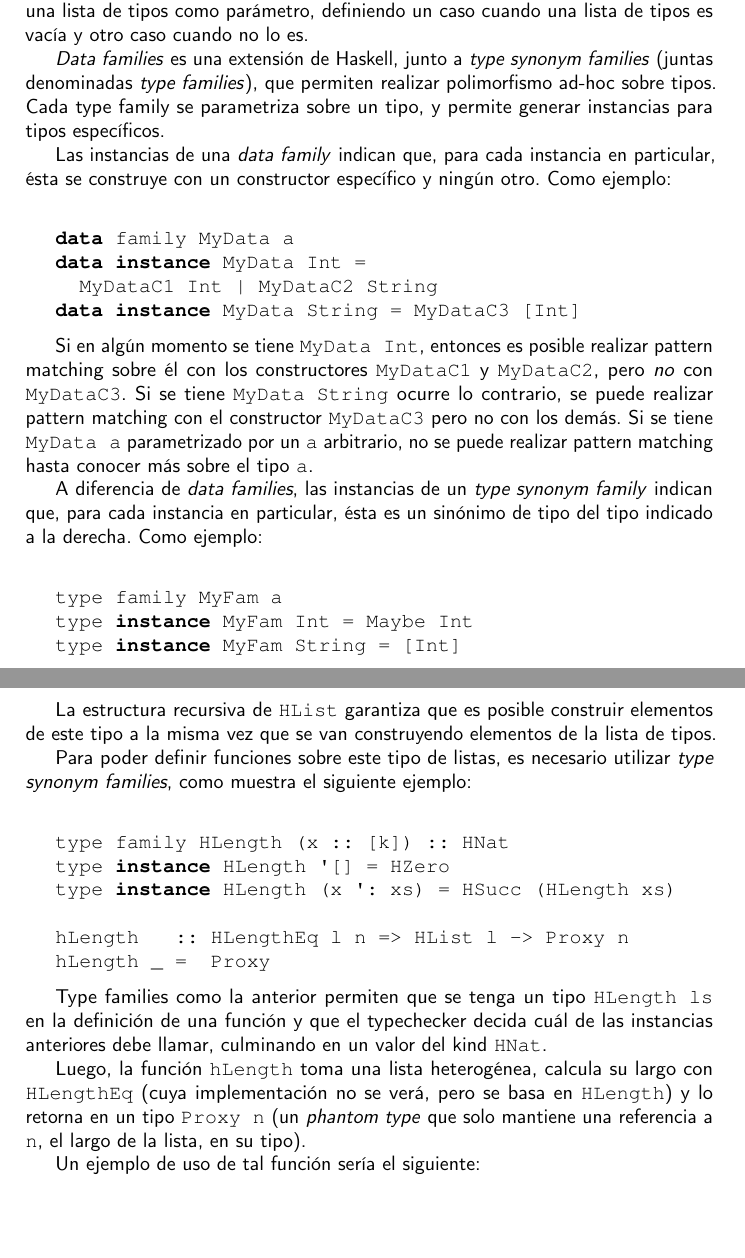
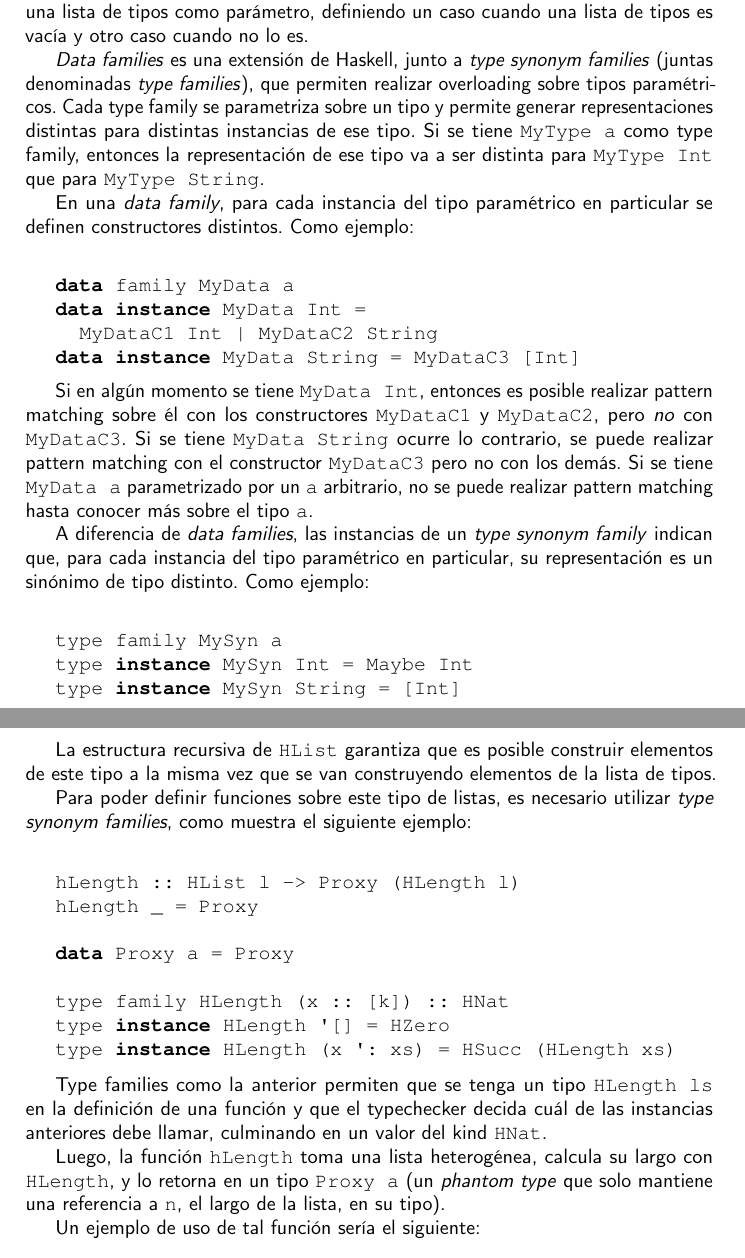
Before and after one commit to gonzaw/proyecto_grado, a LaTeX thesis (Informe/proyecto.tex, which reads Informe/estado_del_arte.tex): two parts of pages 14 and 15 of 102, joined at a grey line, cut so that both start at the same text, the shorter picture padded with empty space. Compiled offline with pdfLaTeX.

Commit message:
Correcciones Informe - Comentarios Alberto - Capitulo 2
-Se agregan correcciones sobre partes de HList en Haskell

```diff
--- a/Informe/estado_del_arte.tex
+++ b/Informe/estado_del_arte.tex
@@ -158,9 +158,9 @@ data instance HList (x ': xs) = x `HCons` HList xs
 
 Se utilizan \textit{data families} para poder crear una familia de tipos \texttt{HList}, que toma una lista de tipos como parámetro, definiendo un caso cuando una lista de tipos es vacía y otro caso cuando no lo es.
 
-\textit{Data families} es una extensión de Haskell, junto a \textit{type synonym families} (juntas denominadas \textit{type families}), que permiten realizar polimorfismo ad-hoc sobre tipos. Cada type family se parametriza sobre un tipo, y permite generar instancias para tipos específicos.
+\textit{Data families} es una extensión de Haskell, junto a \textit{type synonym families} (juntas denominadas \textit{type families}), que permiten realizar overloading sobre tipos paramétricos. Cada type family se parametriza sobre un tipo y permite generar representaciones distintas para distintas instancias de ese tipo. Si se tiene \texttt{MyType a} como type family, entonces la representación de ese tipo va a ser distinta para \texttt{MyType Int} que para \texttt{MyType String}.
 
-Las instancias de una \textit{data family} indican que, para cada instancia en particular, ésta se construye con un constructor específico y ningún otro. Como ejemplo:
+En una \textit{data family}, para cada instancia del tipo paramétrico en particular se definen constructores distintos. Como ejemplo:
 
 \begin{code}
 data family MyData a
@@ -171,11 +171,11 @@ data instance MyData String = MyDataC3 [Int]
 
 Si en algún momento se tiene \texttt{MyData Int}, entonces es posible realizar pattern matching sobre él con los constructores \texttt{MyDataC1} y \texttt{MyDataC2}, pero \textit{no} con \texttt{MyDataC3}. Si se tiene \texttt{MyData String} ocurre lo contrario, se puede realizar pattern matching con el constructor \texttt{MyDataC3} pero no con los demás. Si se tiene \texttt{MyData a} parametrizado por un \texttt{a} arbitrario, no se puede realizar pattern matching hasta conocer más sobre el tipo \texttt{a}.
 
-A diferencia de \textit{data families}, las instancias de un \textit{type synonym family} indican que, para cada instancia en particular, ésta es un sinónimo de tipo del tipo indicado a la derecha. Como ejemplo:
+A diferencia de \textit{data families}, las instancias de un \textit{type synonym family} indican que, para cada instancia del tipo paramétrico en particular, su representación es un sinónimo de tipo distinto. Como ejemplo:
 
 \begin{code}
-type family MyFam a
-type instance MyFam Int = Maybe Int
-type instance MyFam String = [Int]
+type family MySyn a
+type instance MySyn Int = Maybe Int
+type instance MySyn String = [Int]
 \end{code}
 
@@ -192,17 +192,19 @@ La estructura recursiva de \texttt{HList} garantiza que es posible construir ele
 Para poder definir funciones sobre este tipo de listas, es necesario utilizar \textit{type synonym families}, como muestra el siguiente ejemplo:
 
 \begin{code}
+hLength :: HList l -> Proxy (HLength l)
+hLength _ = Proxy
+
+data Proxy a = Proxy
+
 type family HLength (x :: [k]) :: HNat
 type instance HLength '[] = HZero
 type instance HLength (x ': xs) = HSucc (HLength xs)
-
-hLength   :: HLengthEq l n => HList l -> Proxy n
-hLength _ =  Proxy
 \end{code}
 
 Type families como la anterior permiten que se tenga un tipo \texttt{HLength ls} en la definición de una función y que el typechecker decida cuál de las instancias anteriores debe llamar, culminando en un valor del kind \texttt{HNat}.
 
-Luego, la función \texttt{hLength} toma una lista heterogénea, calcula su largo con \texttt{HLengthEq} (cuya implementación no se verá, pero se basa en \texttt{HLength}) y lo retorna en un tipo \texttt{Proxy n} (un \textit{phantom type} que solo mantiene una referencia a \texttt{n}, el largo de la lista, en su tipo).
+Luego, la función \texttt{hLength} toma una lista heterogénea, calcula su largo con \texttt{HLength}, y lo retorna en un tipo \texttt{Proxy a} (un \textit{phantom type} que solo mantiene una referencia a \texttt{n}, el largo de la lista, en su tipo).
 
 Un ejemplo de uso de tal función sería el siguiente:
 
```
Also changed, not shown: Informe/proyecto.pdf, Informe/estado_del_arte.tex (2 more changed lines).
